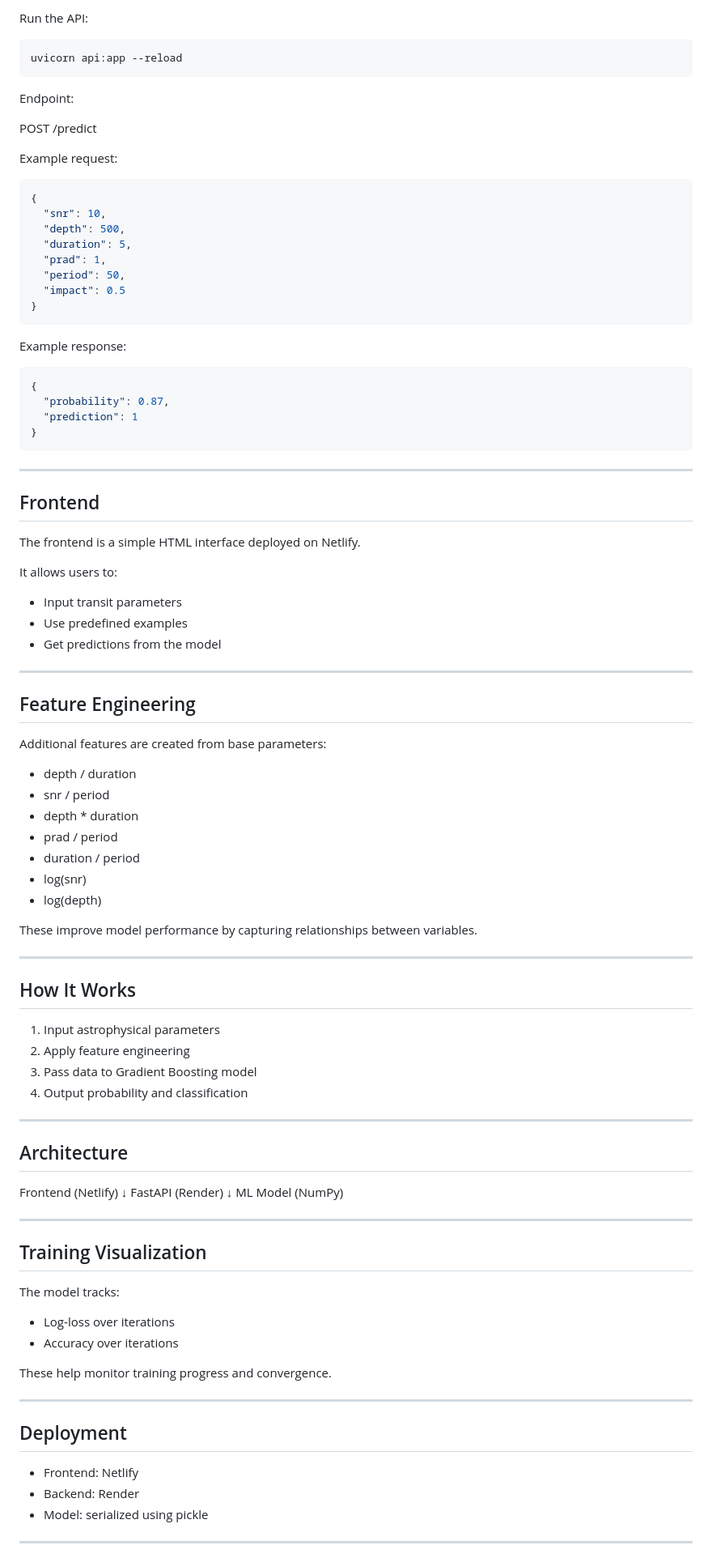
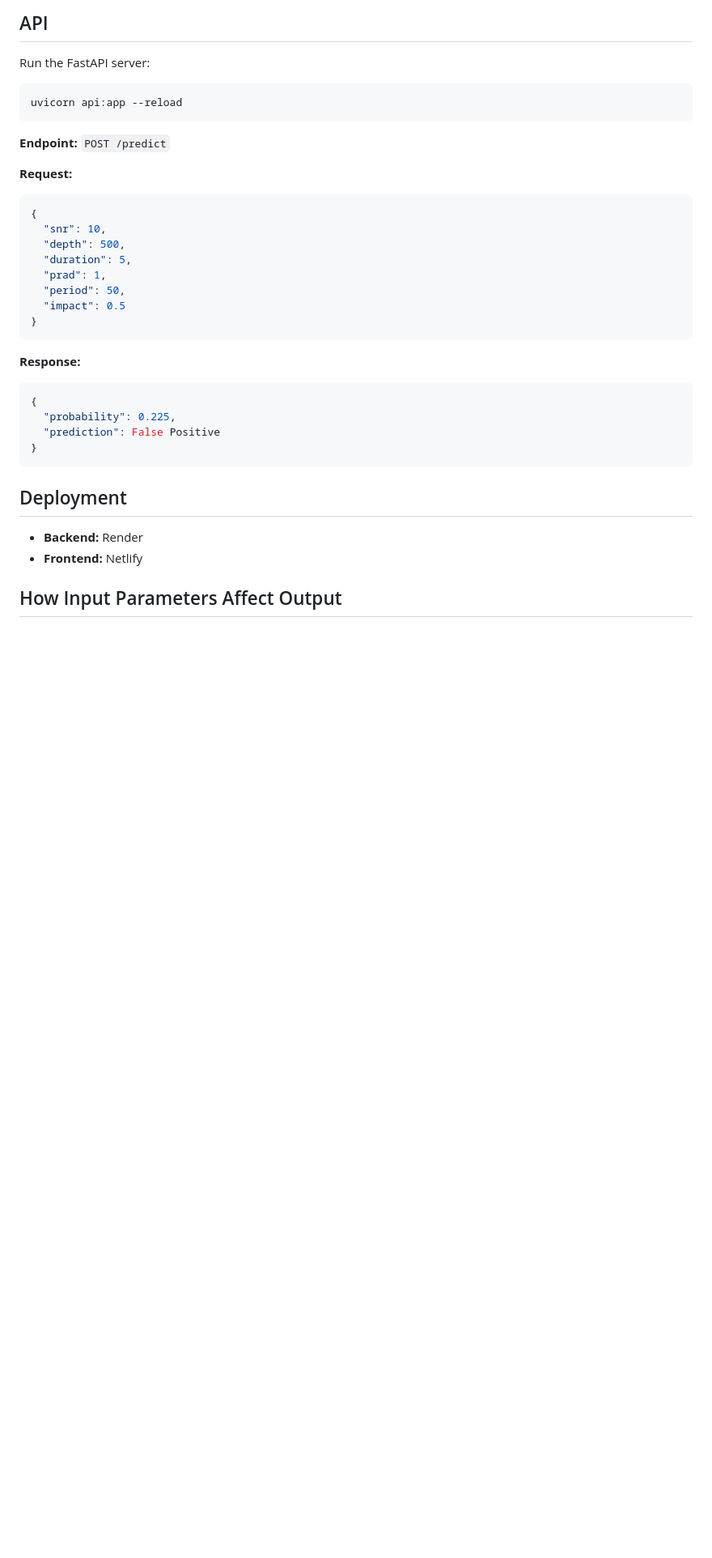
Before and after one commit to suboczsubocz702/exoplanet-ml, a Markdown page: README.md, the part around one of its changes. Shown at 81% size. Rendered like a GitHub page; blank space fills up the shorter version.

````diff
--- a/README.md
+++ b/README.md
@@ -93,17 +62,16 @@ This will:
 
-Run the API:
+## API
 
-``` bash
+Run the FastAPI server:
+
+```bash
 uvicorn api:app --reload
 ```
 
-Endpoint:
+**Endpoint:** `POST /predict`
 
-POST /predict
-
-Example request:
-
-``` json
+**Request:**
+```json
 {
   "snr": 10,
   "depth": 500,
@@ -114,77 +82,18 @@ Example request:
 }
 ```
 
-Example response:
-
-``` json
+**Response:**
+```json
 {
-  "probability": 0.87,
-  "prediction": 1
+  "probability": 0.225,
+  "prediction": False Positive
 }
 ```
 
-------------------------------------------------------------------------
-
-## Frontend
-
-The frontend is a simple HTML interface deployed on Netlify.
-
-It allows users to:
-
--   Input transit parameters
--   Use predefined examples
--   Get predictions from the model
-
-------------------------------------------------------------------------
-
-## Feature Engineering
-
-Additional features are created from base parameters:
-
--   depth / duration
--   snr / period
--   depth \* duration
--   prad / period
--   duration / period
--   log(snr)
--   log(depth)
-
-These improve model performance by capturing relationships between
-variables.
-
-------------------------------------------------------------------------
-
-## How It Works
-
-1.  Input astrophysical parameters
-2.  Apply feature engineering
-3.  Pass data to Gradient Boosting model
-4.  Output probability and classification
-
-------------------------------------------------------------------------
-
-## Architecture
-
-Frontend (Netlify) ↓ FastAPI (Render) ↓ ML Model (NumPy)
-
-------------------------------------------------------------------------
-
-## Training Visualization
-
-The model tracks:
-
--   Log-loss over iterations
--   Accuracy over iterations
-
-These help monitor training progress and convergence.
-
-------------------------------------------------------------------------
-
 ## Deployment
 
--   Frontend: Netlify
--   Backend: Render
--   Model: serialized using pickle
+- **Backend:** Render
+- **Frontend:** Netlify
 
-------------------------------------------------------------------------
+## How Input Parameters Affect Output
 
````
Also changed, not shown: other parts of README.md (+52 -84 lines).
